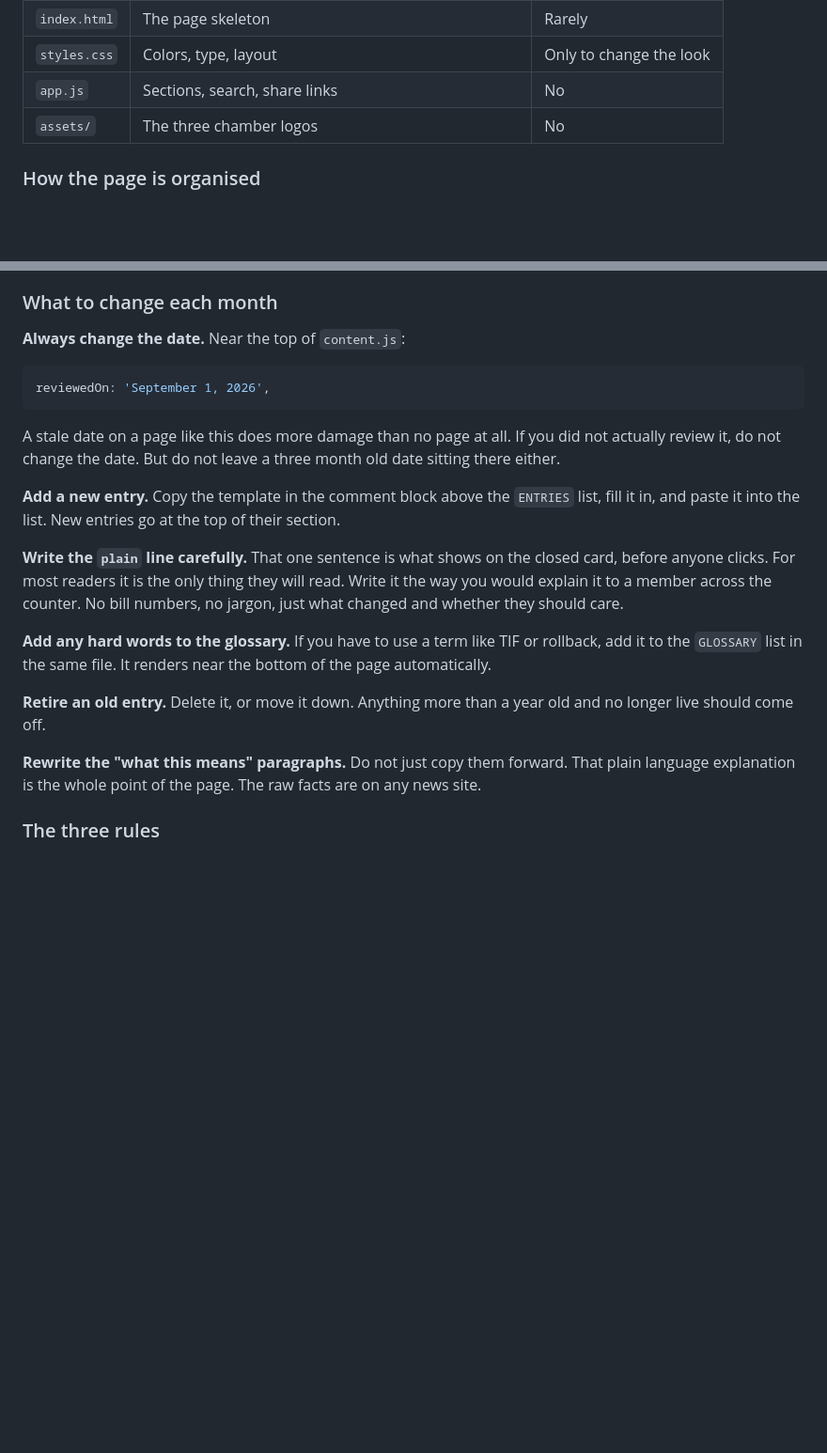
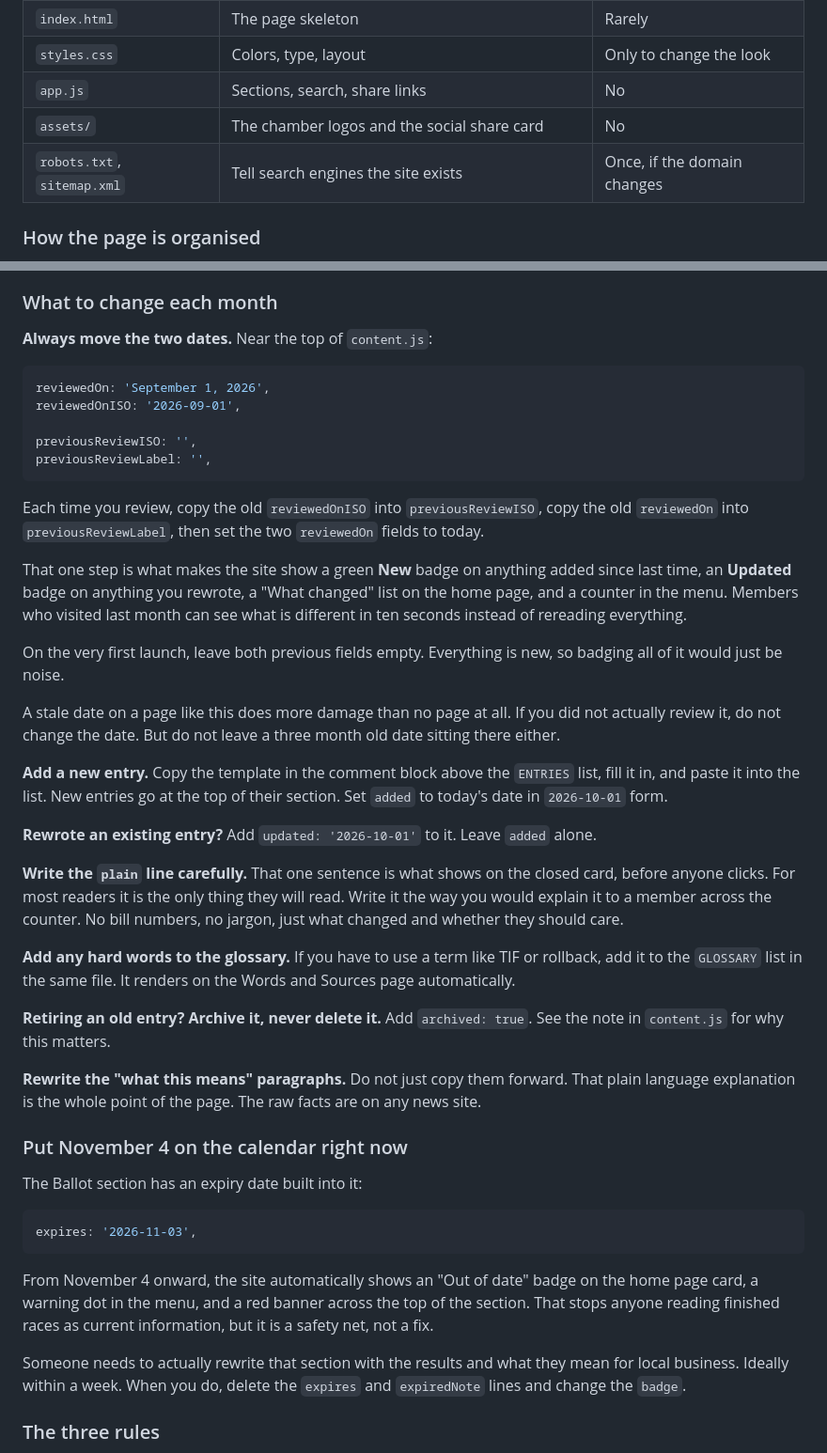
Before and after one commit to RTPMai/policy-center, a Markdown page: README.md, 2 parts joined by grey strips. Shown at 94% size. Rendered like a GitHub page; blank space fills up the shorter version.

Commit message:
Revise README for asset descriptions and review process
Updated descriptions of assets and clarified instructions for reviewing entries. Added details about the number of files in the assets folder and emphasized the importance of archiving old entries.

````diff
--- a/README.md
+++ b/README.md
@@ -6,7 +6,8 @@
 | `index.html` | The page skeleton | Rarely |
 | `styles.css` | Colors, type, layout | Only to change the look |
 | `app.js` | Sections, search, share links | No |
-| `assets/` | The three chamber logos | No |
+| `assets/` | The chamber logos and the social share card | No |
+| `robots.txt`, `sitemap.xml` | Tell search engines the site exists | Once, if the domain changes |
 
 ### How the page is organised
 
@@ -87,23 +88,47 @@ Two options, and you can do both.
 
 ### What to change each month
 
-**Always change the date.** Near the top of `content.js`:
+**Always move the two dates.** Near the top of `content.js`:
 
 ```js
 reviewedOn: 'September 1, 2026',
+reviewedOnISO: '2026-09-01',
+
+previousReviewISO: '',
+previousReviewLabel: '',
 ```
+
+Each time you review, copy the old `reviewedOnISO` into `previousReviewISO`, copy the old `reviewedOn` into `previousReviewLabel`, then set the two `reviewedOn` fields to today.
+
+That one step is what makes the site show a green **New** badge on anything added since last time, an **Updated** badge on anything you rewrote, a "What changed" list on the home page, and a counter in the menu. Members who visited last month can see what is different in ten seconds instead of rereading everything.
+
+On the very first launch, leave both previous fields empty. Everything is new, so badging all of it would just be noise.
 
 A stale date on a page like this does more damage than no page at all. If you did not actually review it, do not change the date. But do not leave a three month old date sitting there either.
 
-**Add a new entry.** Copy the template in the comment block above the `ENTRIES` list, fill it in, and paste it into the list. New entries go at the top of their section.
+**Add a new entry.** Copy the template in the comment block above the `ENTRIES` list, fill it in, and paste it into the list. New entries go at the top of their section. Set `added` to today's date in `2026-10-01` form.
+
+**Rewrote an existing entry?** Add `updated: '2026-10-01'` to it. Leave `added` alone.
 
 **Write the `plain` line carefully.** That one sentence is what shows on the closed card, before anyone clicks. For most readers it is the only thing they will read. Write it the way you would explain it to a member across the counter. No bill numbers, no jargon, just what changed and whether they should care.
 
-**Add any hard words to the glossary.** If you have to use a term like TIF or rollback, add it to the `GLOSSARY` list in the same file. It renders near the bottom of the page automatically.
+**Add any hard words to the glossary.** If you have to use a term like TIF or rollback, add it to the `GLOSSARY` list in the same file. It renders on the Words and Sources page automatically.
 
-**Retire an old entry.** Delete it, or move it down. Anything more than a year old and no longer live should come off.
+**Retiring an old entry? Archive it, never delete it.** Add `archived: true`. See the note in `content.js` for why this matters.
 
 **Rewrite the "what this means" paragraphs.** Do not just copy them forward. That plain language explanation is the whole point of the page. The raw facts are on any news site.
+
+### Put November 4 on the calendar right now
+
+The Ballot section has an expiry date built into it:
+
+```js
+expires: '2026-11-03',
+```
+
+From November 4 onward, the site automatically shows an "Out of date" badge on the home page card, a warning dot in the menu, and a red banner across the top of the section. That stops anyone reading finished races as current information, but it is a safety net, not a fix.
+
+Someone needs to actually rewrite that section with the results and what they mean for local business. Ideally within a week. When you do, delete the `expires` and `expiredNote` lines and change the `badge`.
 
 ### The three rules
 
````
Also changed, not shown: other parts of README.md (+9 -1 lines).
